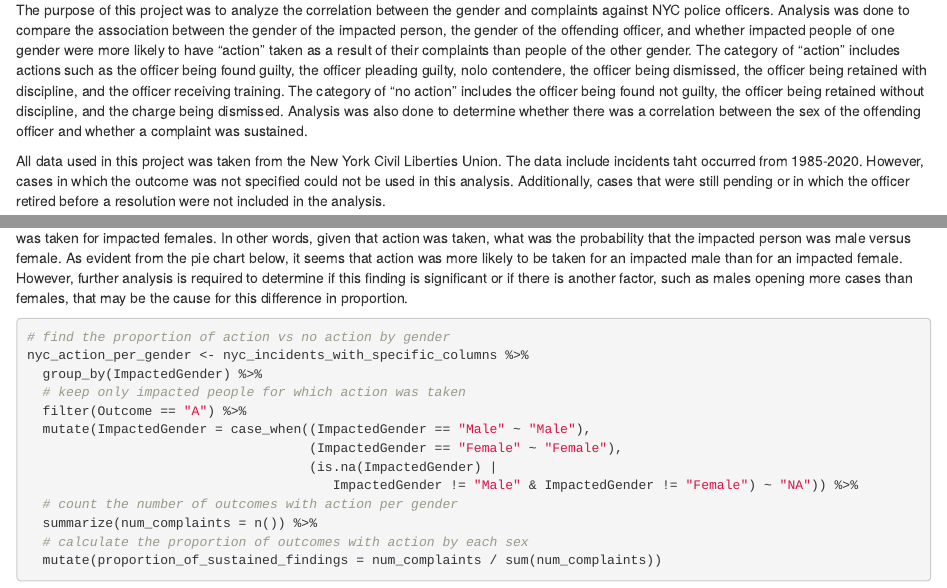
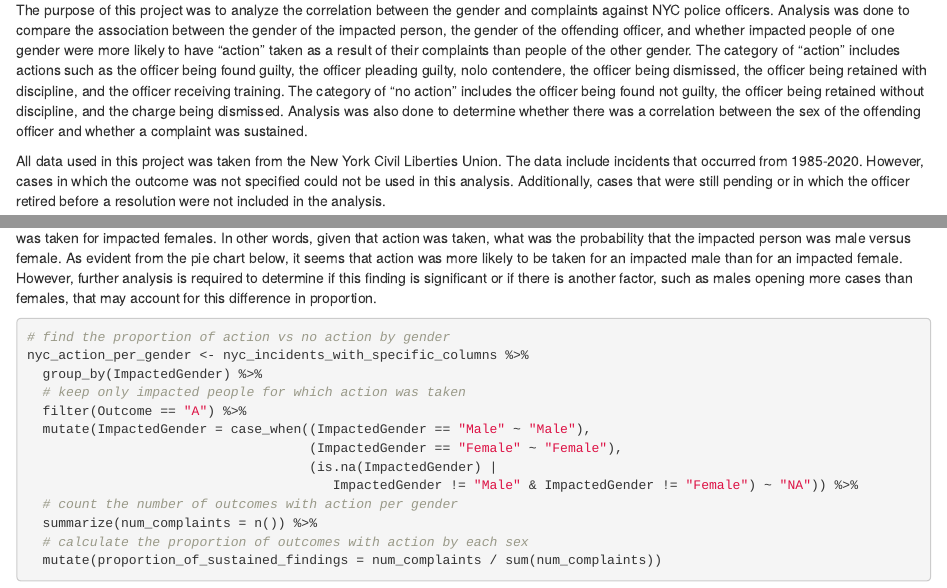
Before and after one commit to msr-ds3/officer-complaints-2021-group-6, an R Markdown document (12_extension_project_work_nyc.Rmd): the page in a window 1100 px wide, from 120 px down, and a second part further down, joined at a grey line. Rendered offline with R 4.5, knitr and Pandoc, with nearby package versions; some code elsewhere in the file could not run offline.

Commit message:
edits nyc extension notebook

````diff
--- a/12_extension_project_work_nyc.Rmd
+++ b/12_extension_project_work_nyc.Rmd
@@ -8,7 +8,7 @@ output:
 
 The purpose of this project was to analyze the correlation between the gender and complaints against NYC police officers. Analysis was done to compare the association between the gender of the impacted person, the gender of the offending officer, and whether impacted people of one gender were more likely to have "action" taken as a result of their complaints than people of the other gender. The category of "action" includes actions such as the officer being found guilty, the officer pleading guilty, nolo contendere, the officer being dismissed, the officer being retained with discipline, and the officer receiving training. The category of "no action" includes the officer being found not guilty, the officer being retained without discipline, and the charge being dismissed. Analysis was also done to determine whether there was a correlation between the sex of the offending officer and whether a complaint was sustained.
 
-All data used in this project was taken from the New York Civil Liberties Union. The data include incidents taht occurred from 1985-2020. However, cases in which the outcome was not specified could not be used in this analysis.  Additionally, cases that were still pending or in which the officer retired before a resolution were not included in the analysis.
+All data used in this project was taken from the New York Civil Liberties Union. The data include incidents that occurred from 1985-2020. However, cases in which the outcome was not specified could not be used in this analysis.  Additionally, cases that were still pending or in which the officer retired before a resolution were not included in the analysis.
 
 ```{r setup}
 
@@ -244,7 +244,7 @@ impacted_female_and_officer_gender %>% ggplot(aes(x = Outcome,
 ```
 
 
-Next, we analyzed the proportion cases in which action was taken for impacted males as compared with the proportion of cases in which action was taken for impacted females. In other words, given that action was taken, what was the probability that the impacted person was male versus female. As evident from the pie chart below, it seems that action was more likely to be taken for an impacted male than for an impacted female. However, further analysis is required to determine if this finding is significant or if there is another factor, such as males opening more cases than females, that may be the cause for this difference in proportion.
+Next, we analyzed the proportion cases in which action was taken for impacted males as compared with the proportion of cases in which action was taken for impacted females. In other words, given that action was taken, what was the probability that the impacted person was male versus female. As evident from the pie chart below, it seems that action was more likely to be taken for an impacted male than for an impacted female. However, further analysis is required to determine if this finding is significant or if there is another factor, such as males opening more cases than females, that may account for this difference in proportion.
 
 ```{r action vs no action by gender}
 
````
